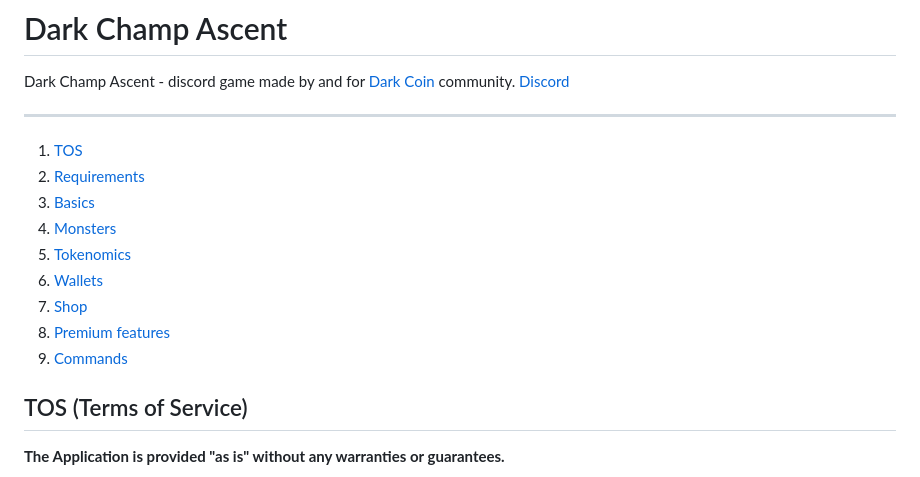
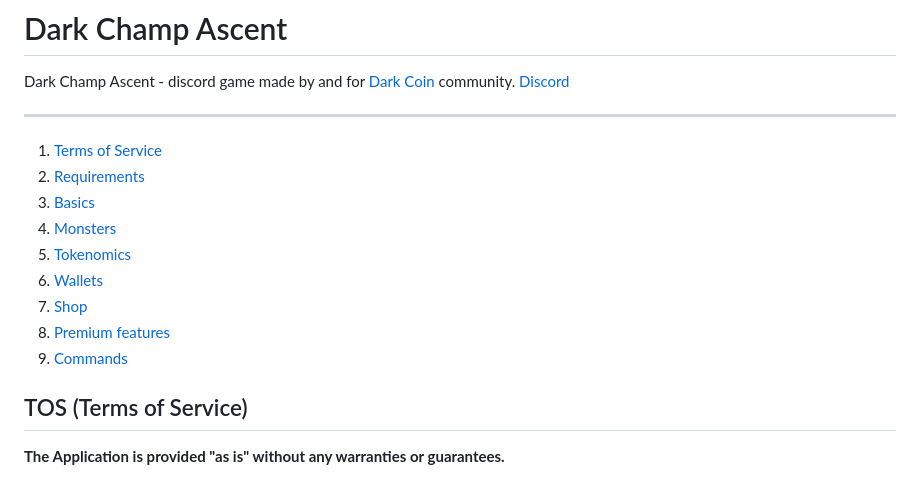
Before and after one commit to FoggyFinder/DarkChampAscent, a Markdown page: README.md, the part around one of its changes. GitHub-like rendering.

```diff
--- a/README.md
+++ b/README.md
@@ -5,6 +5,6 @@ Dark Champ Ascent - discord game made by and for [Dark Coin](https://dark-coin.i
 
 ----
 
-1. [TOS](#TOS)
+1. [Terms of Service](#tos-terms-of-service)
 2. [Requirements](#Requirements)
 3. [Basics](#Basics)
```
Also changed, not shown: other parts of README.md (+2 -2 lines).
